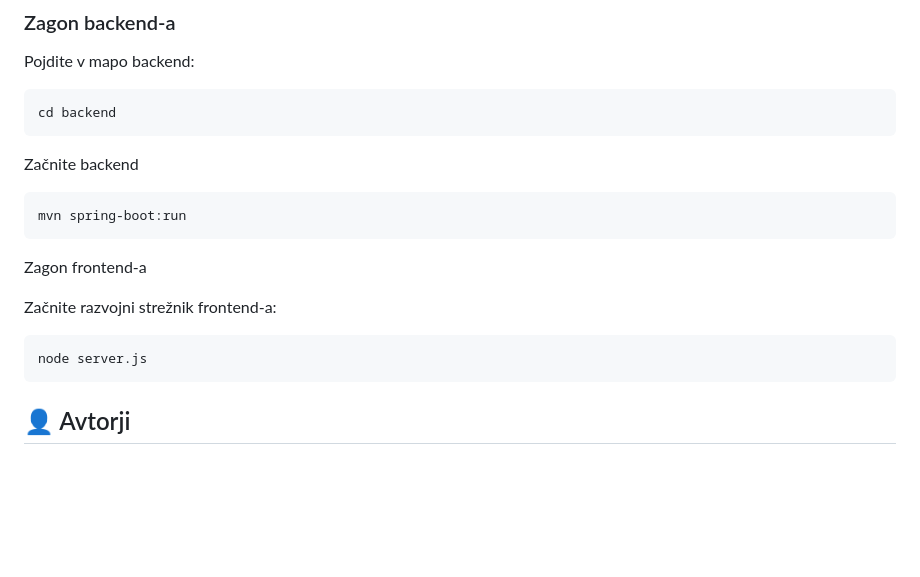
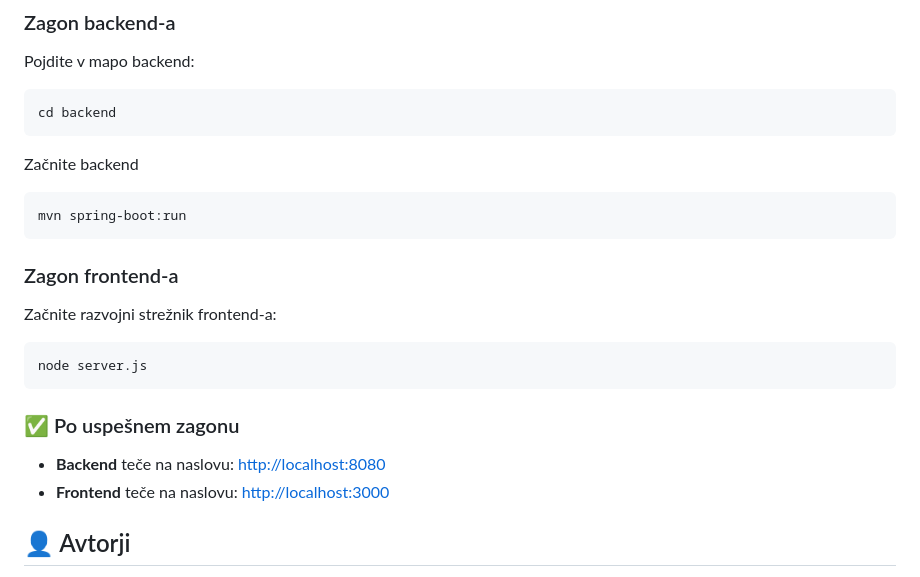
Before and after one commit to AnjaTodorov/ReceptiApp, a Markdown page: README.md, the part around the change printed below. Drawn GitHub-style; blank space fills up the shorter version.

````diff
--- a/README.md
+++ b/README.md
@@ -523,12 +537,16 @@ Začnite backend
 ```bash
 mvn spring-boot:run
 ```
-Zagon frontend-a
+### Zagon frontend-a
 
 Začnite razvojni strežnik frontend-a:
 ```bash
 node server.js
 ```
+### ✅ Po uspešnem zagonu
+
+- **Backend** teče na naslovu: [http://localhost:8080](http://localhost:8080)
+- **Frontend** teče na naslovu: [http://localhost:3000](http://localhost:3000)
 
 ## 👤 Avtorji
 
````
Also changed, not shown: other parts of README.md (+28 -14 lines).
